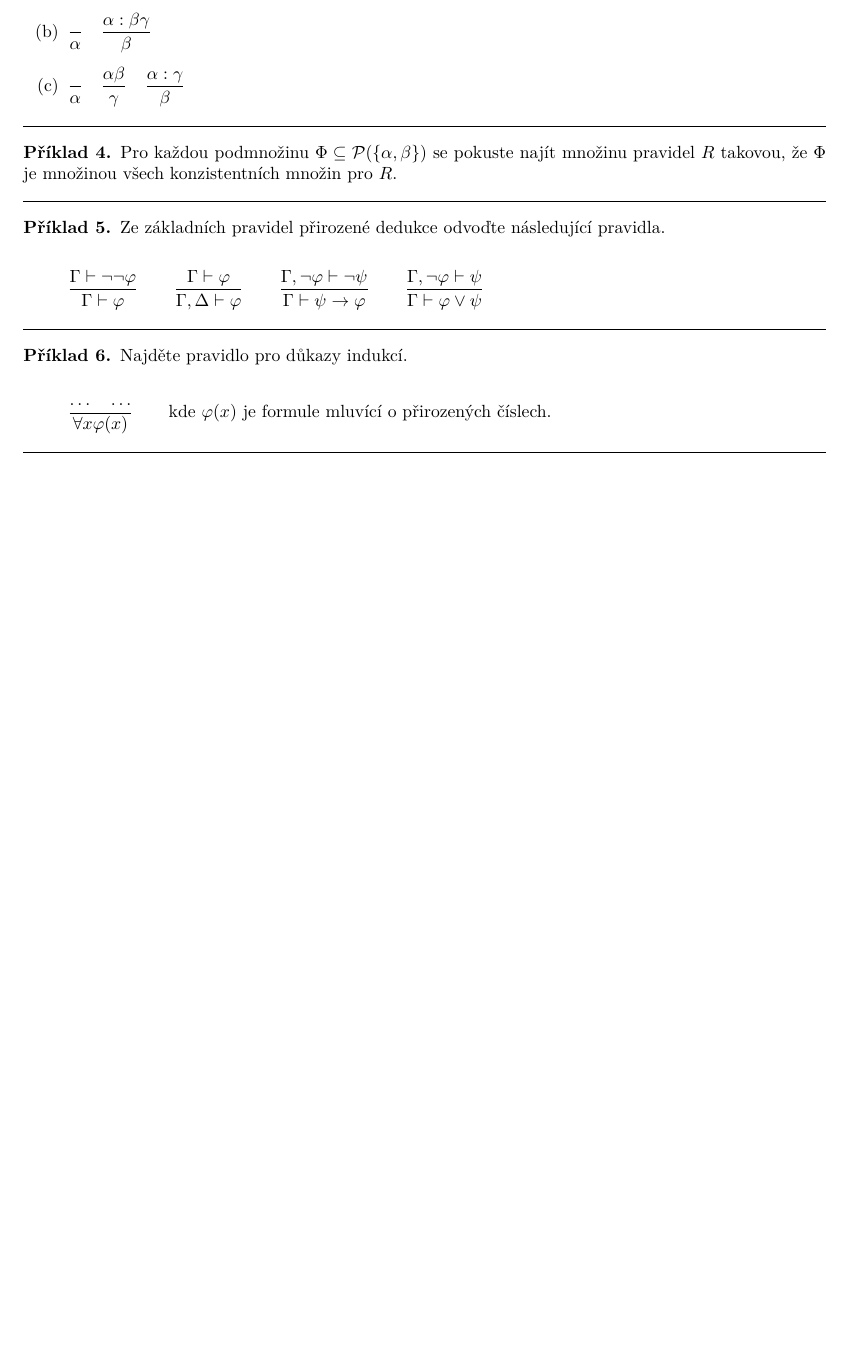
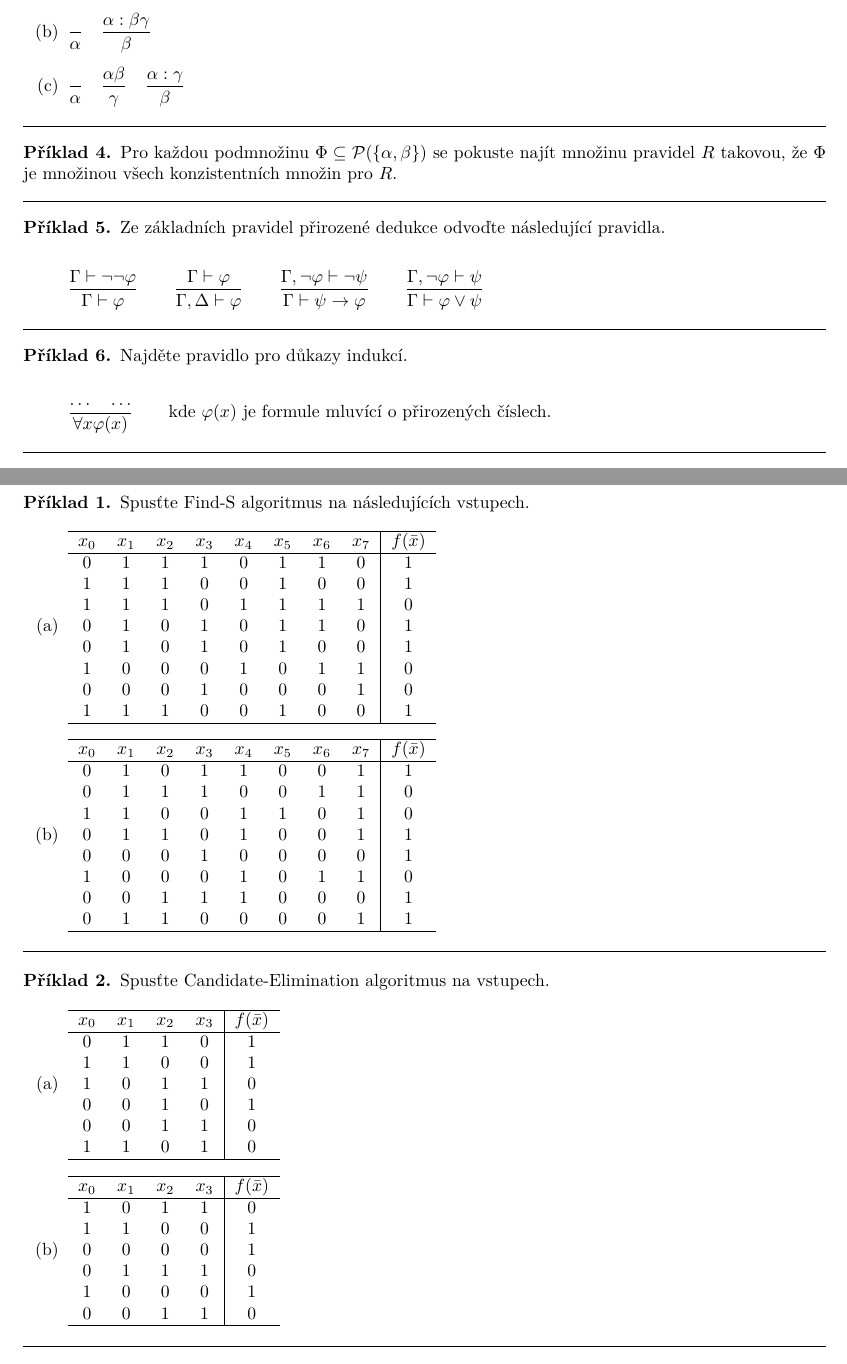
Before and after one commit to espoem/IA008-cviceni, a LaTeX document (main.tex): part of page 11 of 11 before the commit and two parts of pages 11 and 12 of 12 after it, the two joined at a grey line, cut so that both start at the same text, the shorter picture padded with empty space. Compiled offline with pdfLaTeX.

Commit message:
Add ex 5 tasks

```diff
--- a/main.tex
+++ b/main.tex
@@ -774,4 +774,82 @@
 \noindent\rule{\linewidth}{.2pt}
 \end{priklad}
 
+\newpage
+\section*{Cvičení 5}
+\setcounter{priklad}{0}
+% priklad 1
+\begin{priklad}
+    Spusťte Find-S algoritmus na následujících vstupech.
+
+    \begin{enumerate}
+      \item
+          \begin{tabular}{*{8}{c}|c}
+          \hline
+           $ x_0 $ & $ x_1 $ & $ x_2 $ & $ x_3 $ & $ x_4 $ & $ x_5 $ & $ x_6 $ & $ x_7 $ & $ f(\bar{x}) $ \\
+           \hline
+           $ 0 $ & $ 1 $ & $ 1 $ & $ 1 $ & $ 0 $ & $ 1 $ & $ 1 $ & $ 0 $ & $ 1 $ \\
+           $ 1 $ & $ 1 $ & $ 1 $ & $ 0 $ & $ 0 $ & $ 1 $ & $ 0 $ & $ 0 $ & $ 1 $ \\
+           $ 1 $ & $ 1 $ & $ 1 $ & $ 0 $ & $ 1 $ & $ 1 $ & $ 1 $ & $ 1 $ & $ 0 $ \\
+           $ 0 $ & $ 1 $ & $ 0 $ & $ 1 $ & $ 0 $ & $ 1 $ & $ 1 $ & $ 0 $ & $ 1 $ \\
+           $ 0 $ & $ 1 $ & $ 0 $ & $ 1 $ & $ 0 $ & $ 1 $ & $ 0 $ & $ 0 $ & $ 1 $ \\
+           $ 1 $ & $ 0 $ & $ 0 $ & $ 0 $ & $ 1 $ & $ 0 $ & $ 1 $ & $ 1 $ & $ 0 $ \\
+           $ 0 $ & $ 0 $ & $ 0 $ & $ 1 $ & $ 0 $ & $ 0 $ & $ 0 $ & $ 1 $ & $ 0 $ \\
+           $ 1 $ & $ 1 $ & $ 1 $ & $ 0 $ & $ 0 $ & $ 1 $ & $ 0 $ & $ 0 $ & $ 1 $ \\
+           \hline
+          \end{tabular}
+      \item
+          \begin{tabular}{*{8}{c}|c}
+          \hline
+           $ x_0 $ & $ x_1 $ & $ x_2 $ & $ x_3 $ & $ x_4 $ & $ x_5 $ & $ x_6 $ & $ x_7 $ & $ f(\bar{x}) $ \\
+           \hline
+           $ 0 $ & $ 1 $ & $ 0 $ & $ 1 $ & $ 1 $ & $ 0 $ & $ 0 $ & $ 1 $ & $ 1 $ \\
+           $ 0 $ & $ 1 $ & $ 1 $ & $ 1 $ & $ 0 $ & $ 0 $ & $ 1 $ & $ 1 $ & $ 0 $ \\
+           $ 1 $ & $ 1 $ & $ 0 $ & $ 0 $ & $ 1 $ & $ 1 $ & $ 0 $ & $ 1 $ & $ 0 $ \\
+           $ 0 $ & $ 1 $ & $ 1 $ & $ 0 $ & $ 1 $ & $ 0 $ & $ 0 $ & $ 1 $ & $ 1 $ \\
+           $ 0 $ & $ 0 $ & $ 0 $ & $ 1 $ & $ 0 $ & $ 0 $ & $ 0 $ & $ 0 $ & $ 1 $ \\
+           $ 1 $ & $ 0 $ & $ 0 $ & $ 0 $ & $ 1 $ & $ 0 $ & $ 1 $ & $ 1 $ & $ 0 $ \\
+           $ 0 $ & $ 0 $ & $ 1 $ & $ 1 $ & $ 1 $ & $ 0 $ & $ 0 $ & $ 0 $ & $ 1 $ \\
+           $ 0 $ & $ 1 $ & $ 1 $ & $ 0 $ & $ 0 $ & $ 0 $ & $ 0 $ & $ 1 $ & $ 1 $ \\
+           \hline
+          \end{tabular}
+    \end{enumerate}
+
+\noindent\rule{\linewidth}{.2pt}
+\end{priklad}
+
+% priklad 2
+\begin{priklad}
+    Spusťte Candidate-Elimination algoritmus na vstupech.
+
+    \begin{enumerate}
+      \item
+          \begin{tabular}{*{4}{c}|c}
+          \hline
+           $ x_0 $ & $ x_1 $ & $ x_2 $ & $ x_3 $ & $ f(\bar{x}) $ \\
+           \hline
+           $ 0 $ & $ 1 $ & $ 1 $ & $ 0 $ & $ 1 $ \\
+           $ 1 $ & $ 1 $ & $ 0 $ & $ 0 $ & $ 1 $ \\
+           $ 1 $ & $ 0 $ & $ 1 $ & $ 1 $ & $ 0 $ \\
+           $ 0 $ & $ 0 $ & $ 1 $ & $ 0 $ & $ 1 $ \\
+           $ 0 $ & $ 0 $ & $ 1 $ & $ 1 $ & $ 0 $ \\
+           $ 1 $ & $ 1 $ & $ 0 $ & $ 1 $ & $ 0 $ \\
+           \hline
+          \end{tabular}
+      \item
+          \begin{tabular}{*{4}{c}|c}
+          \hline
+           $ x_0 $ & $ x_1 $ & $ x_2 $ & $ x_3 $ & $ f(\bar{x}) $ \\
+           \hline
+           $ 1 $ & $ 0 $ & $ 1 $ & $ 1 $ & $ 0 $ \\
+           $ 1 $ & $ 1 $ & $ 0 $ & $ 0 $ & $ 1 $ \\
+           $ 0 $ & $ 0 $ & $ 0 $ & $ 0 $ & $ 1 $ \\
+           $ 0 $ & $ 1 $ & $ 1 $ & $ 1 $ & $ 0 $ \\
+           $ 1 $ & $ 0 $ & $ 0 $ & $ 0 $ & $ 1 $ \\
+           $ 0 $ & $ 0 $ & $ 1 $ & $ 1 $ & $ 0 $ \\
+           \hline
+          \end{tabular}
+    \end{enumerate}
+\noindent\rule{\linewidth}{.2pt}
+\end{priklad}
+
 \end{document}
```
